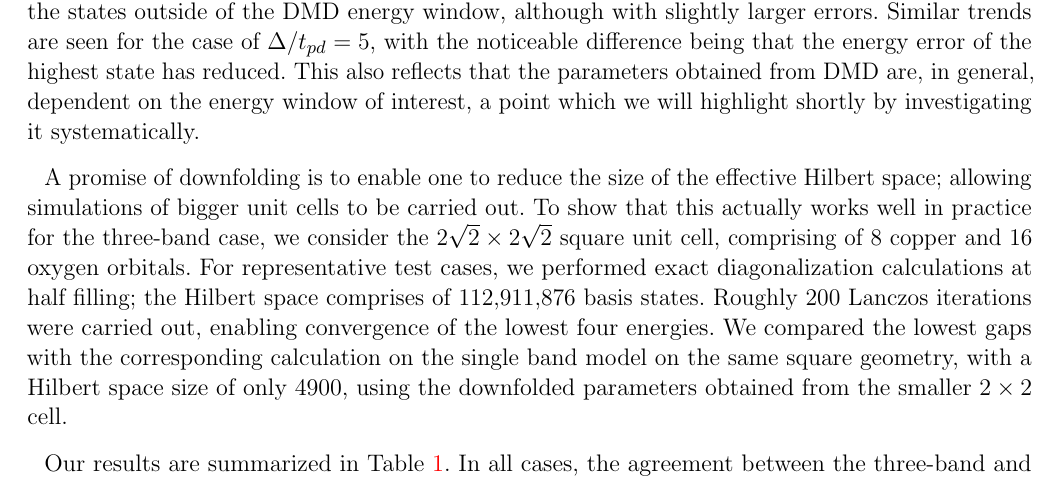
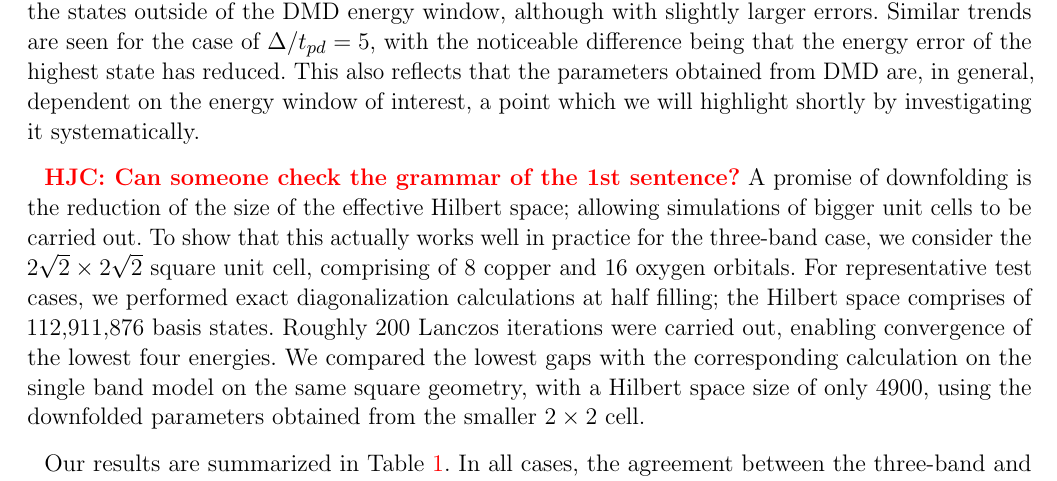
Before and after one commit to hiteshjc/Downfolding, a LaTeX document (Downfolding_review/main.tex, which reads Downfolding_review/threeband.tex): part of page 10 of 27, cut so that both start at the same text. Compiled offline with pdfLaTeX.

Commit message:
Minor edits

```diff
--- a/Downfolding_review/threeband.tex
+++ b/Downfolding_review/threeband.tex
@@ -237,7 +237,9 @@ fixed (A) $\Delta/t_{pd}=3$ and (B) $\Delta/t_{pd}=5$}
 \label{fig:energyfit}
 \end{figure}
 
-A promise of downfolding is to enable one to reduce the size of the effective Hilbert space; allowing
+\HJC{Can someone check the grammar of the 1st sentence?}
+%A promise of downfolding is to enable one to reduce the size of the effective Hilbert space; allowing
+A promise of downfolding is the reduction of the size of the effective Hilbert space; allowing
 simulations of bigger unit cells to be carried out. To show that this actually works well in practice for the three-band case,
 we consider the $2\sqrt{2} \times 2 \sqrt{2}$ square unit cell, comprising of 8 copper and 16 oxygen orbitals.
 For representative test cases, we performed exact diagonalization calculations at half filling;
```
Also changed, not shown: Downfolding_review/hchain.tex (+1 -1 lines).
